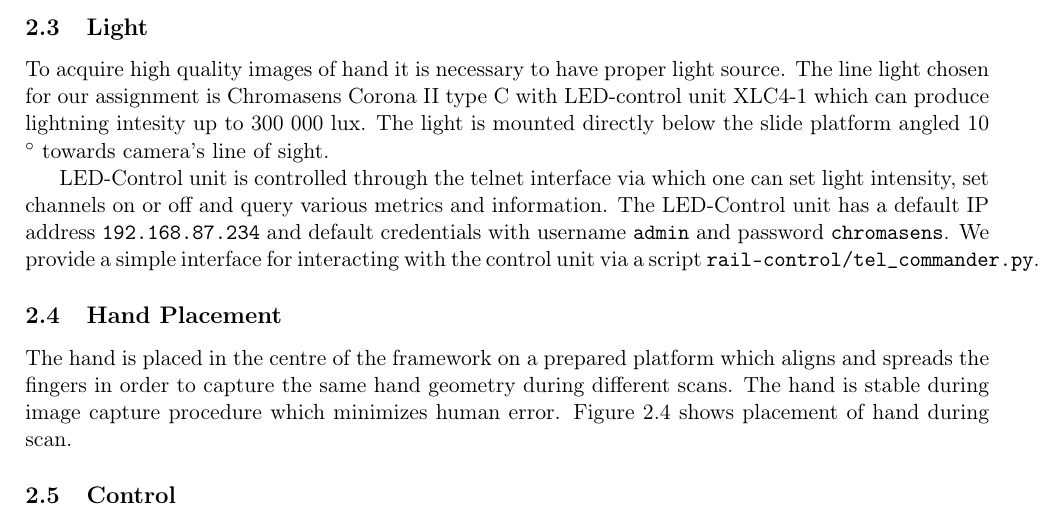
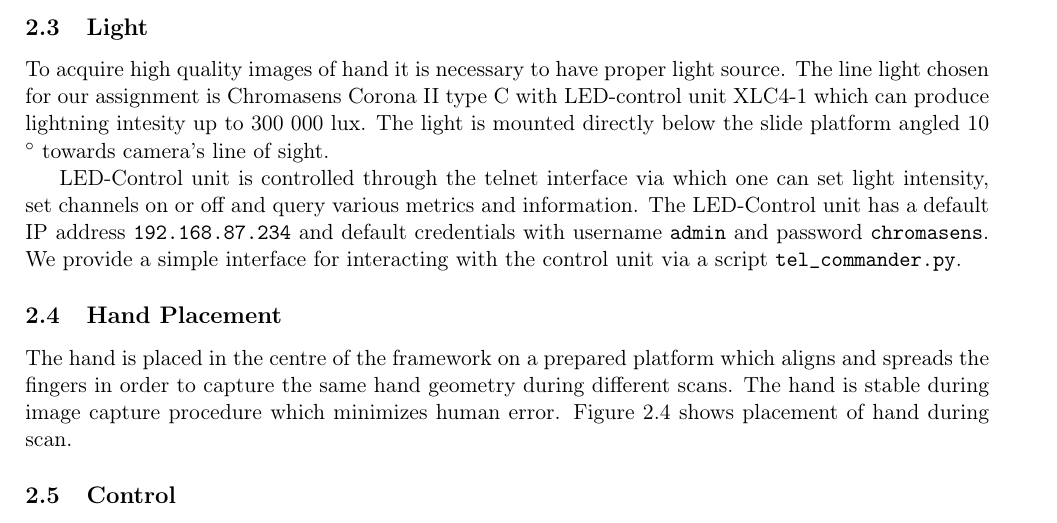
Before and after one commit to petrstehlik/biometrics-hand-detector, a LaTeX document (docs/doc.tex, which reads docs/hardware.tex): part of page 3 of 6 before the commit and part of page 3 of 7 after it, cut so that both start at the same text. Compiled offline with pdfLaTeX.

Commit message:
Fix overflow issues

```diff
--- a/docs/hardware.tex
+++ b/docs/hardware.tex
@@ -75,7 +75,7 @@ The Raspberry Pi 3 then sends messages in format specified in \ref{sec:serial} a
 \subsection{Light}
 To acquire high quality images of hand it is necessary to have proper light source. The line light chosen for our assignment is Chromasens Corona II type C with LED-control unit XLC4-1 which can produce lightning intesity up to 300 000 lux. The light is mounted directly below the slide platform angled 10 $^{\circ}$ towards camera's line of sight.
 
-LED-Control unit is controlled through the telnet interface via which one can set light intensity, set channels on or off and query various metrics and information. The LED-Control unit has a default IP address \texttt{192.168.87.234} and default credentials with username \texttt{admin} and password \texttt{chromasens}. We provide a simple interface for interacting with the control unit via a script \texttt{rail-control/tel\_commander.py}.
+LED-Control unit is controlled through the telnet interface via which one can set light intensity, set channels on or off and query various metrics and information. The LED-Control unit has a default IP address \texttt{192.168.87.234} and default credentials with username \texttt{admin} and password \texttt{chromasens}. We provide a simple interface for interacting with the control unit via a script \texttt{tel\_commander.py}.
 
 \begin{figure}[ht!]
     \label{fig:light-mount}
```
Also changed, not shown: docs/doc.tex (+2 -0 lines), docs/doc.pdf.
